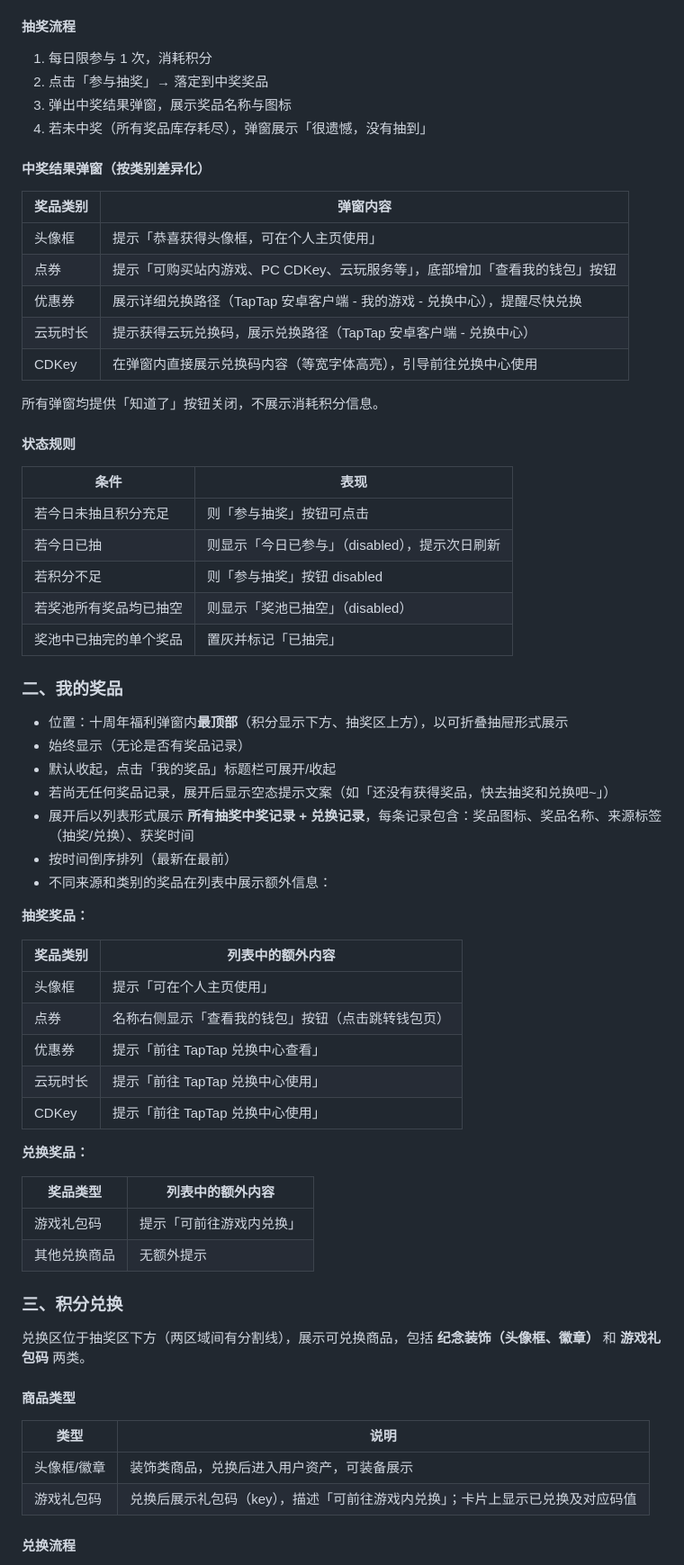
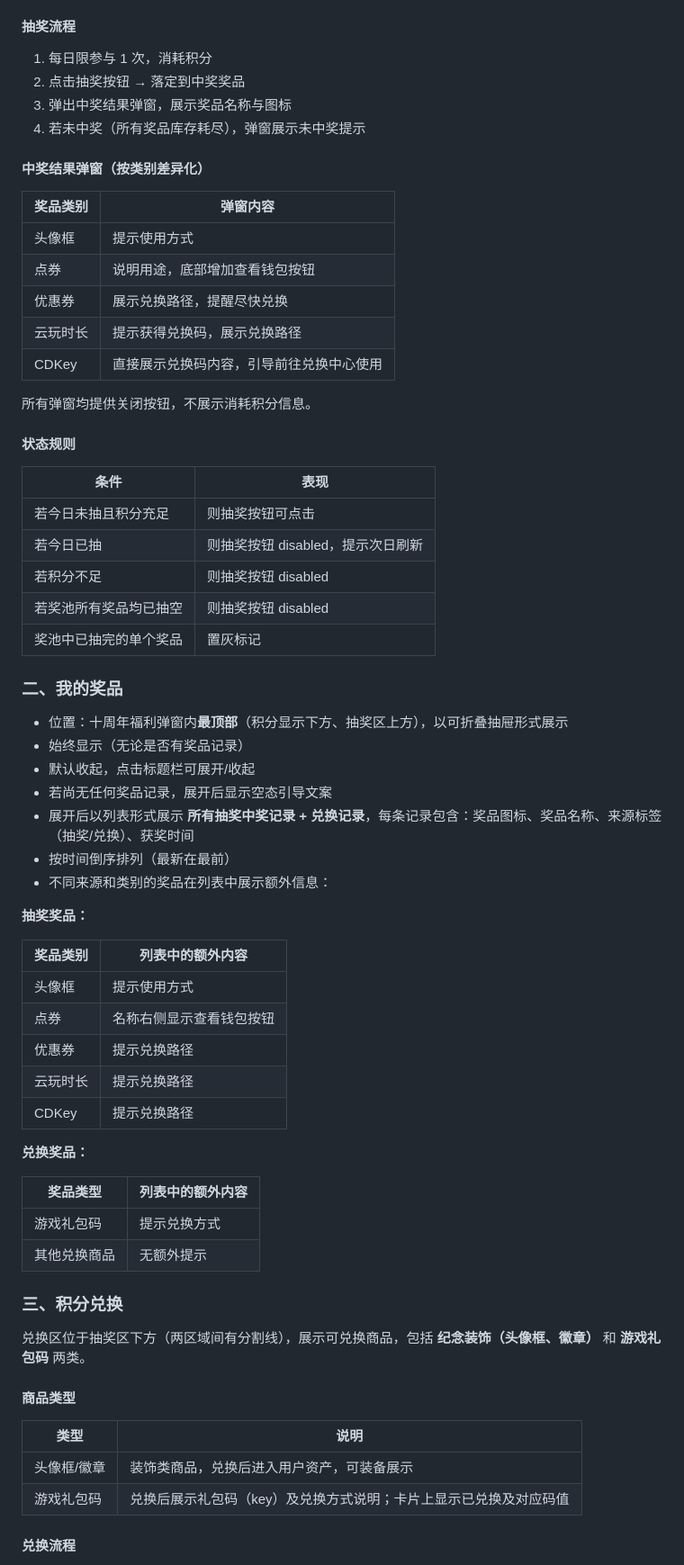
Before and after one commit to Xzhhhh414/PRD_Demo, a Markdown page: demos/TapTap-10y/taptap-10y-feature-spec.md, the part around one of its changes. Shown at 90% size. GitHub-like rendering.

```diff
--- a/demos/TapTap-10y/taptap-10y-feature-spec.md
+++ b/demos/TapTap-10y/taptap-10y-feature-spec.md
@@ -444,62 +432,62 @@
 #### 抽奖流程
 
 1. 每日限参与 1 次，消耗积分
-2. 点击「参与抽奖」→ 落定到中奖奖品
+2. 点击抽奖按钮 → 落定到中奖奖品
 3. 弹出中奖结果弹窗，展示奖品名称与图标
-4. 若未中奖（所有奖品库存耗尽），弹窗展示「很遗憾，没有抽到」
+4. 若未中奖（所有奖品库存耗尽），弹窗展示未中奖提示
 
 #### 中奖结果弹窗（按类别差异化）
 
 
-| 奖品类别  | 弹窗内容                                        |
-| ----- | ------------------------------------------- |
-| 头像框   | 提示「恭喜获得头像框，可在个人主页使用」                        |
-| 点券    | 提示「可购买站内游戏、PC CDKey、云玩服务等」，底部增加「查看我的钱包」按钮   |
-| 优惠券   | 展示详细兑换路径（TapTap 安卓客户端 - 我的游戏 - 兑换中心），提醒尽快兑换 |
-| 云玩时长  | 提示获得云玩兑换码，展示兑换路径（TapTap 安卓客户端 - 兑换中心）       |
-| CDKey | 在弹窗内直接展示兑换码内容（等宽字体高亮），引导前往兑换中心使用            |
+| 奖品类别  | 弹窗内容                          |
+| ----- | ----------------------------- |
+| 头像框   | 提示使用方式                        |
+| 点券    | 说明用途，底部增加查看钱包按钮               |
+| 优惠券   | 展示兑换路径，提醒尽快兑换                 |
+| 云玩时长  | 提示获得兑换码，展示兑换路径                |
+| CDKey | 直接展示兑换码内容，引导前往兑换中心使用          |
 
 
-所有弹窗均提供「知道了」按钮关闭，不展示消耗积分信息。
+所有弹窗均提供关闭按钮，不展示消耗积分信息。
 
 #### 状态规则
 
 
 | 条件          | 表现                          |
 | ----------- | --------------------------- |
-| 若今日未抽且积分充足  | 则「参与抽奖」按钮可点击                |
-| 若今日已抽       | 则显示「今日已参与」（disabled），提示次日刷新 |
-| 若积分不足       | 则「参与抽奖」按钮 disabled          |
-| 若奖池所有奖品均已抽空 | 则显示「奖池已抽空」（disabled）        |
-| 奖池中已抽完的单个奖品 | 置灰并标记「已抽完」                  |
+| 若今日未抽且积分充足  | 则抽奖按钮可点击                    |
+| 若今日已抽       | 则抽奖按钮 disabled，提示次日刷新       |
+| 若积分不足       | 则抽奖按钮 disabled              |
+| 若奖池所有奖品均已抽空 | 则抽奖按钮 disabled              |
+| 奖池中已抽完的单个奖品 | 置灰标记                        |
 
 
 ### 二、我的奖品
 
 - 位置：十周年福利弹窗内**最顶部**（积分显示下方、抽奖区上方），以可折叠抽屉形式展示
 - 始终显示（无论是否有奖品记录）
-- 默认收起，点击「我的奖品」标题栏可展开/收起
-- 若尚无任何奖品记录，展开后显示空态提示文案（如「还没有获得奖品，快去抽奖和兑换吧~」）
+- 默认收起，点击标题栏可展开/收起
+- 若尚无任何奖品记录，展开后显示空态引导文案
 - 展开后以列表形式展示 **所有抽奖中奖记录 + 兑换记录**，每条记录包含：奖品图标、奖品名称、来源标签（抽奖/兑换）、获奖时间
 - 按时间倒序排列（最新在最前）
 - 不同来源和类别的奖品在列表中展示额外信息：
 
 **抽奖奖品：**
 
-| 奖品类别  | 列表中的额外内容                  |
-| ----- | ------------------------- |
-| 头像框   | 提示「可在个人主页使用」              |
-| 点券    | 名称右侧显示「查看我的钱包」按钮（点击跳转钱包页） |
-| 优惠券   | 提示「前往 TapTap 兑换中心查看」      |
-| 云玩时长  | 提示「前往 TapTap 兑换中心使用」      |
-| CDKey | 提示「前往 TapTap 兑换中心使用」      |
+| 奖品类别  | 列表中的额外内容        |
+| ----- | --------------- |
+| 头像框   | 提示使用方式          |
+| 点券    | 名称右侧显示查看钱包按钮   |
+| 优惠券   | 提示兑换路径          |
+| 云玩时长  | 提示兑换路径          |
+| CDKey | 提示兑换路径          |
 
 **兑换奖品：**
 
-| 奖品类型   | 列表中的额外内容       |
-| ------ | -------------- |
-| 游戏礼包码  | 提示「可前往游戏内兑换」   |
-| 其他兑换商品 | 无额外提示          |
+| 奖品类型   | 列表中的额外内容   |
+| ------ | ---------- |
+| 游戏礼包码  | 提示兑换方式     |
+| 其他兑换商品 | 无额外提示      |
 
 ### 三、积分兑换
 
@@ -510,7 +498,7 @@
 | 类型     | 说明                                       |
 | ------ | ---------------------------------------- |
 | 头像框/徽章 | 装饰类商品，兑换后进入用户资产，可装备展示                    |
-| 游戏礼包码  | 兑换后展示礼包码（key），描述「可前往游戏内兑换」；卡片上显示已兑换及对应码值 |
+| 游戏礼包码  | 兑换后展示礼包码（key）及兑换方式说明；卡片上显示已兑换及对应码值 |
 
 #### 兑换流程
 
```
Also changed, not shown: other parts of demos/TapTap-10y/taptap-10y-feature-spec.md (+62 -74 lines), 1 other file.
